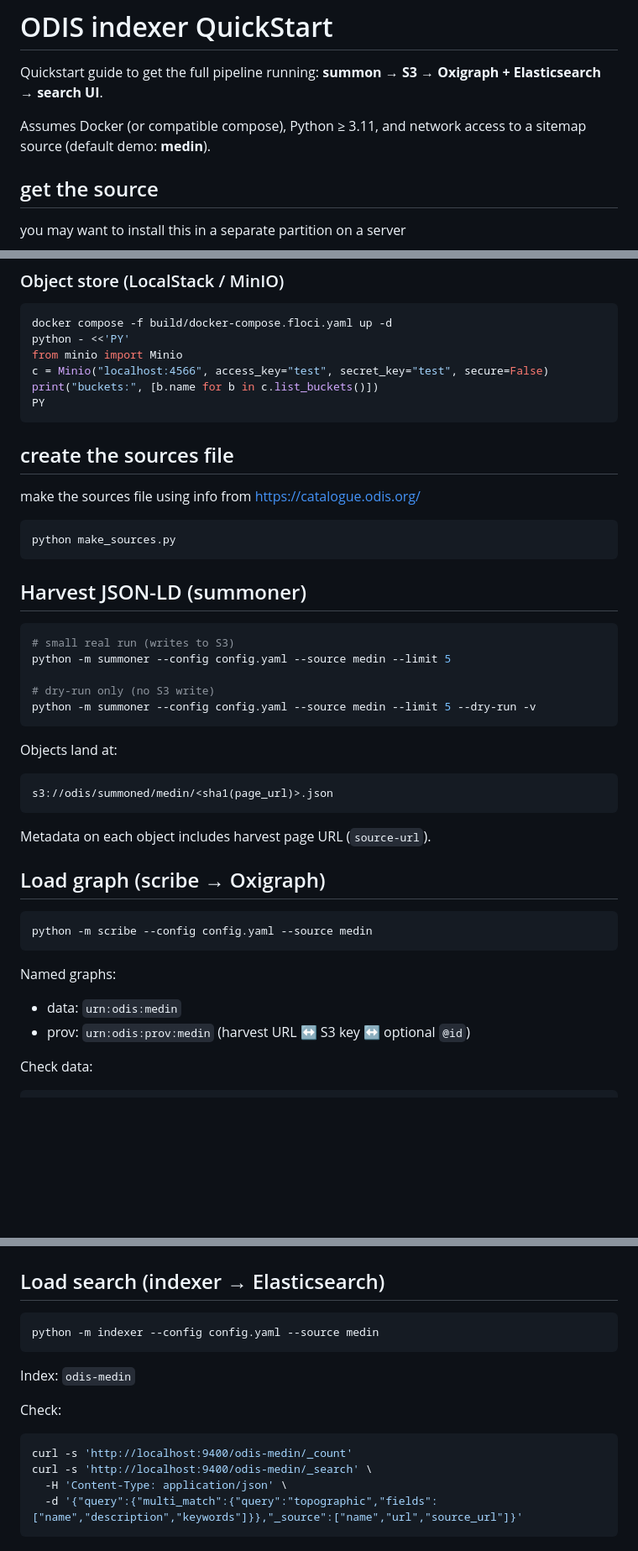
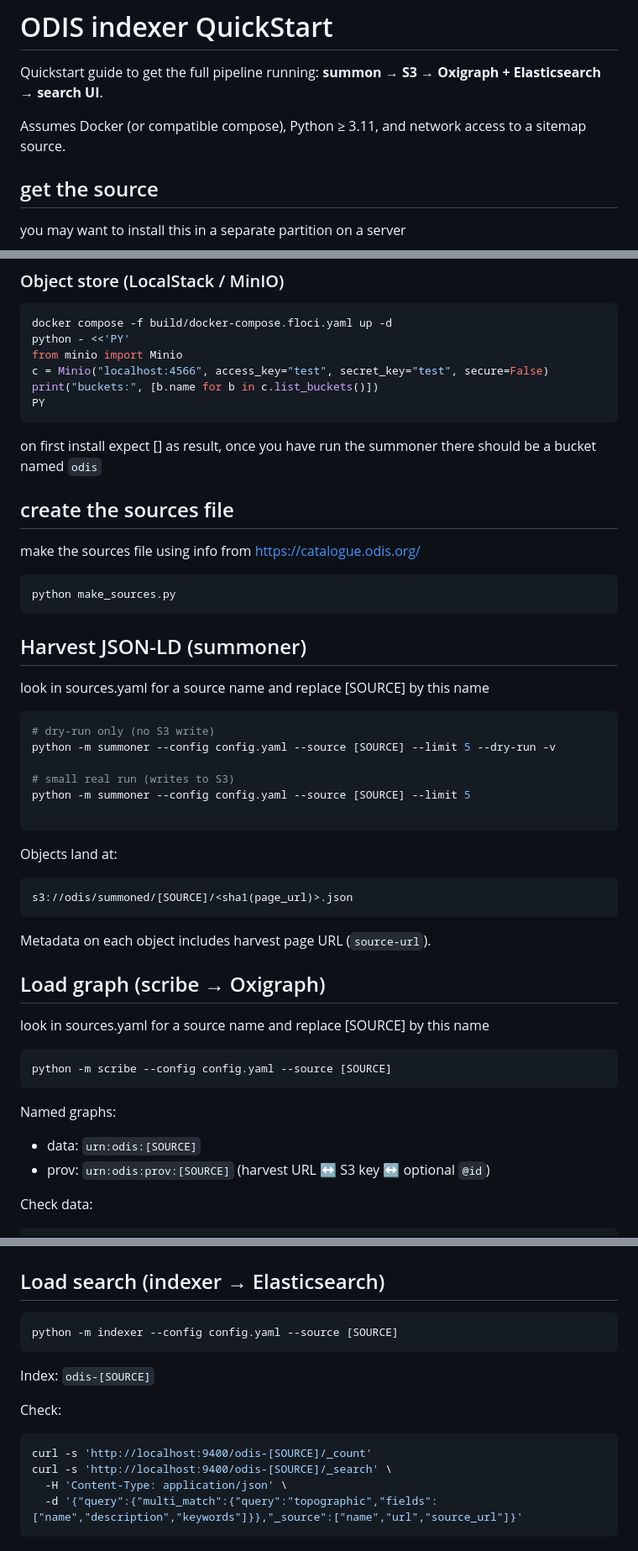
Before and after one commit to iodepo/odis-indexer, a Markdown page: QUICKSTART.md, 3 parts joined by grey strips. Shown at 84% size. Drawn GitHub-style; blank space fills up the shorter version.

Commit message:
more general examples, we are not sure that 'medin' is a source name,

````diff
--- a/QUICKSTART.md
+++ b/QUICKSTART.md
@@ -2,7 +2,7 @@
 
 Quickstart guide to get the full pipeline running: **summon → S3 → Oxigraph + Elasticsearch → search UI**.
 
-Assumes Docker (or compatible compose), Python ≥ 3.11, and network access to a sitemap source (default demo: **medin**).
+Assumes Docker (or compatible compose), Python ≥ 3.11, and network access to a sitemap source.
 
 ## get the source
 
@@ -82,6 +82,8 @@ print("buckets:", [b.name for b in c.list_buckets()])
 PY
 ```
 
+on first install expect [] as result, once you have run the summoner there should be a bucket named `odis`
+
 ## create the sources file
 
 make the sources file using info from https://catalogue.odis.org/
@@ -91,32 +93,37 @@ python make_sources.py
 ```
 ## Harvest JSON-LD (summoner)
 
+look in sources.yaml for a source name and replace [SOURCE] by this name
+
 ```bash
+# dry-run only (no S3 write)
+python -m summoner --config config.yaml --source [SOURCE] --limit 5 --dry-run -v
+
 # small real run (writes to S3)
-python -m summoner --config config.yaml --source medin --limit 5
+python -m summoner --config config.yaml --source [SOURCE] --limit 5
 
-# dry-run only (no S3 write)
-python -m summoner --config config.yaml --source medin --limit 5 --dry-run -v
 ```
 
 Objects land at:
 
 ```text
-s3://odis/summoned/medin/<sha1(page_url)>.json
+s3://odis/summoned/[SOURCE]/<sha1(page_url)>.json
 ```
 
 Metadata on each object includes harvest page URL (`source-url`).
 
 ## Load graph (scribe → Oxigraph)
 
+look in sources.yaml for a source name and replace [SOURCE] by this name
+
 ```bash
-python -m scribe --config config.yaml --source medin
+python -m scribe --config config.yaml --source [SOURCE]
 ```
 
 Named graphs:
 
-- data: `urn:odis:medin`
-- prov: `urn:odis:prov:medin` (harvest URL ↔ S3 key ↔ optional `@id`)
+- data: `urn:odis:[SOURCE]`
+- prov: `urn:odis:prov:[SOURCE]` (harvest URL ↔ S3 key ↔ optional `@id`)
 
 Check data:
 
@@ -139,16 +146,16 @@ curl -s -X POST http://localhost:7878/query \
 ## Load search (indexer → Elasticsearch)
 
 ```bash
-python -m indexer --config config.yaml --source medin
+python -m indexer --config config.yaml --source [SOURCE]
 ```
 
-Index: `odis-medin`
+Index: `odis-[SOURCE]`
 
 Check:
 
 ```bash
-curl -s 'http://localhost:9400/odis-medin/_count'
-curl -s 'http://localhost:9400/odis-medin/_search' \
+curl -s 'http://localhost:9400/odis-[SOURCE]/_count'
+curl -s 'http://localhost:9400/odis-[SOURCE]/_search' \
   -H 'Content-Type: application/json' \
   -d '{"query":{"multi_match":{"query":"topographic","fields":["name","description","keywords"]}},"_source":["name","url","source_url"]}'
 ```
````
Also changed, not shown: other parts of QUICKSTART.md (+6 -6 lines).
